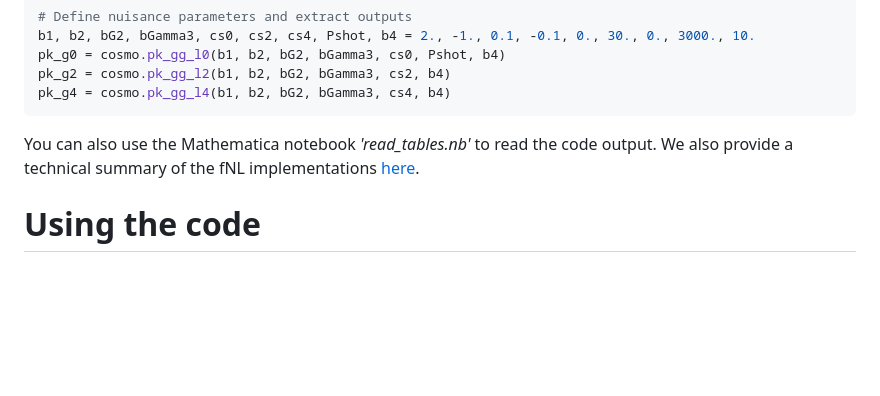
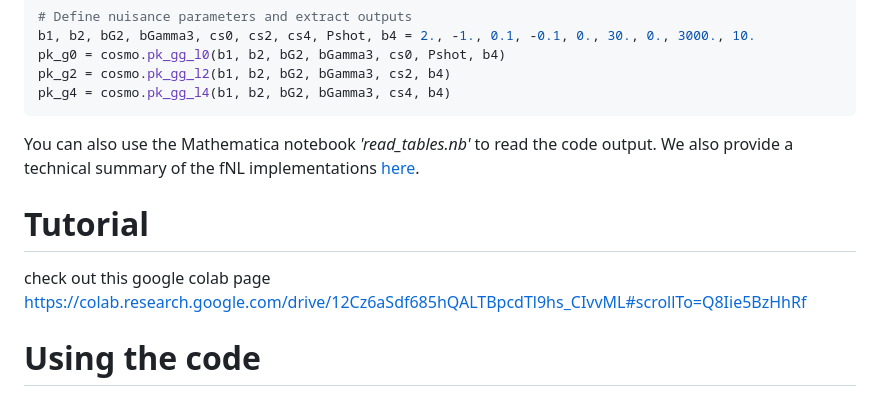
Before and after one commit to Michalychforever/CLASS-PT, a Markdown page: README.md, the part around the change. Rendered like a GitHub page; blank space fills up the shorter version.

```diff
--- a/README.md
+++ b/README.md
@@ -60,6 +60,11 @@ pk_g4 = cosmo.pk_gg_l4(b1, b2, bG2, bGamma3, cs4, b4)
 
 You can also use the Mathematica notebook *'read_tables.nb'* to read the code output. We also provide a technical summary of the fNL implementations [here](https://github.com/Michalychforever/CLASS-PT/blob/master/notebooks/summary_orthogonal_github.ipynb).
 
+# Tutorial
+
+check out this google colab page
+https://colab.research.google.com/drive/12Cz6aSdf685hQALTBpcdTl9hs_CIvvML#scrollTo=Q8Iie5BzHhRf
+
 # Using the code
 
 You can use CLASS-PT freely, provided that in your publications you cite at least the code paper [arXiv:2004.10607](https://arxiv.org/abs/2004.10607). Feel free to cite the other companion papers devoted to new large-scale structure analysis methodologies!
```
